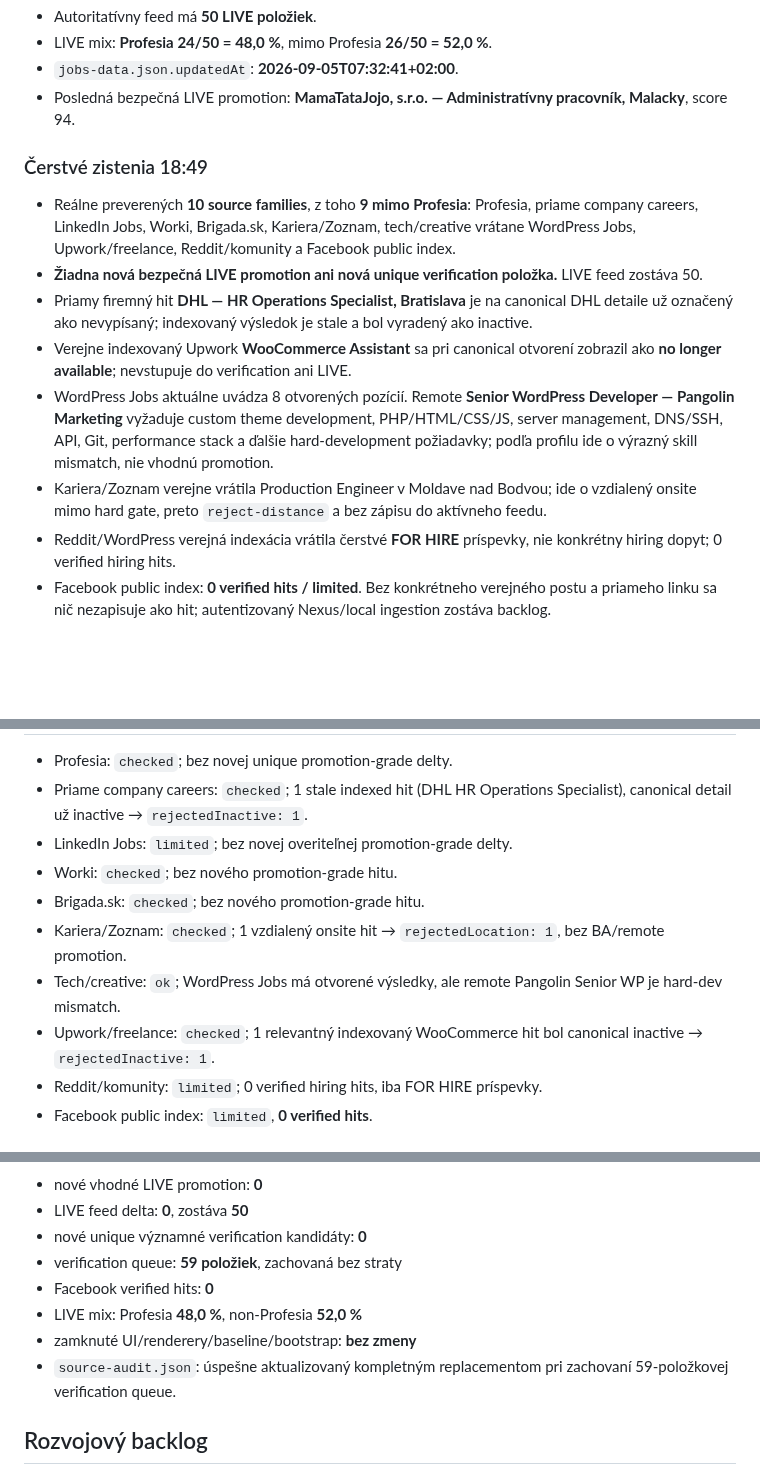
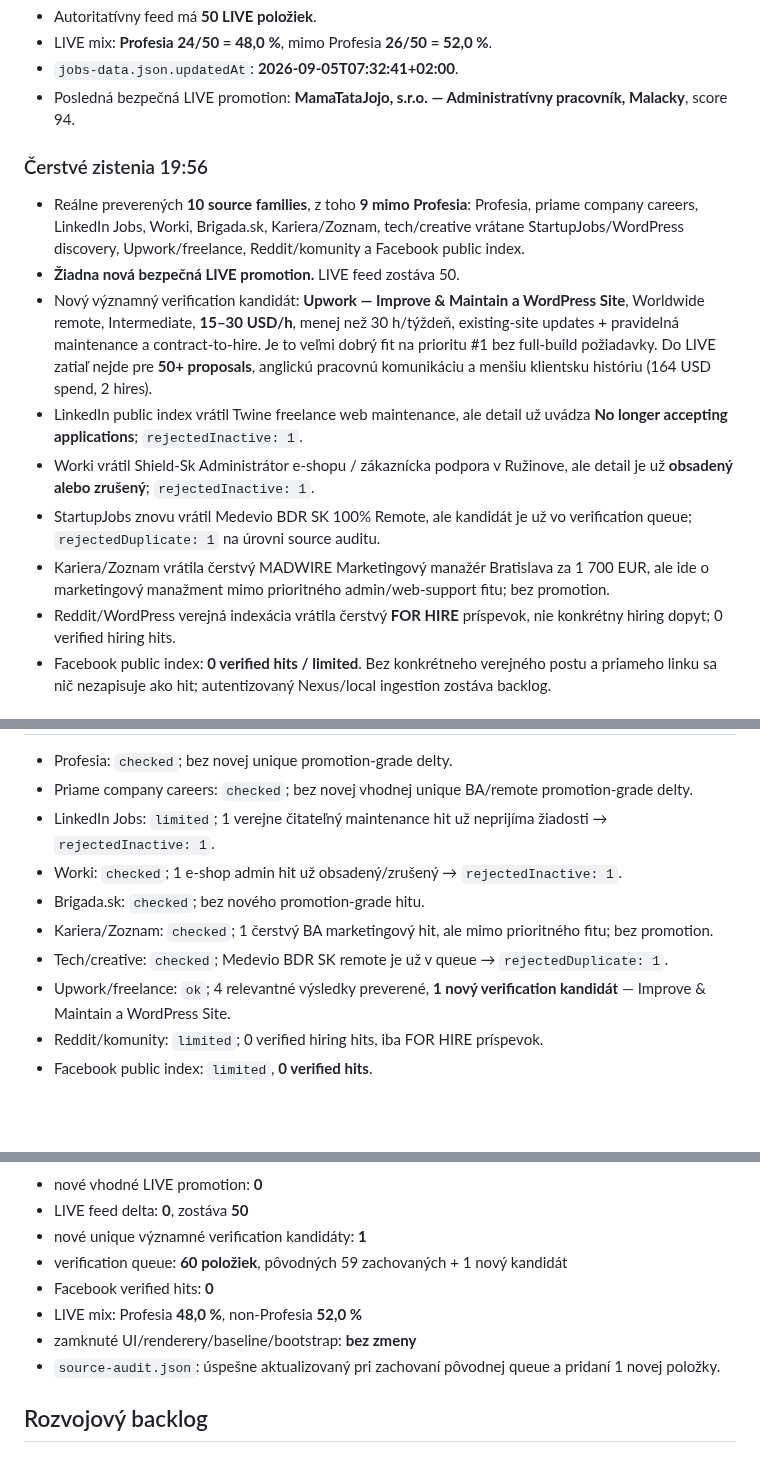
Before and after one commit to Jarekkom86/komarena-job-radar, a Markdown page: PRACA_PRE_JARA_MASTER.md, 3 parts joined by grey strips. Rendered like a GitHub page; blank space fills up the shorter version.

Commit message:
Record 19:56 Job Radar audit and backlog improvements

```diff
--- a/PRACA_PRE_JARA_MASTER.md
+++ b/PRACA_PRE_JARA_MASTER.md
@@ -38,13 +38,14 @@ Aktualizované: 5. 9. 2026 18:49 CEST
 - `jobs-data.json.updatedAt`: **2026-09-05T07:32:41+02:00**.
 - Posledná bezpečná LIVE promotion: **MamaTataJojo, s.r.o. — Administratívny pracovník, Malacky**, score 94.
 
-### Čerstvé zistenia 18:49
-- Reálne preverených **10 source families**, z toho **9 mimo Profesia**: Profesia, priame company careers, LinkedIn Jobs, Worki, Brigada.sk, Kariera/Zoznam, tech/creative vrátane WordPress Jobs, Upwork/freelance, Reddit/komunity a Facebook public index.
-- **Žiadna nová bezpečná LIVE promotion ani nová unique verification položka.** LIVE feed zostáva 50.
-- Priamy firemný hit **DHL — HR Operations Specialist, Bratislava** je na canonical DHL detaile už označený ako nevypísaný; indexovaný výsledok je stale a bol vyradený ako inactive.
-- Verejne indexovaný Upwork **WooCommerce Assistant** sa pri canonical otvorení zobrazil ako **no longer available**; nevstupuje do verification ani LIVE.
-- WordPress Jobs aktuálne uvádza 8 otvorených pozícií. Remote **Senior WordPress Developer — Pangolin Marketing** vyžaduje custom theme development, PHP/HTML/CSS/JS, server management, DNS/SSH, API, Git, performance stack a ďalšie hard-development požiadavky; podľa profilu ide o výrazný skill mismatch, nie vhodnú promotion.
-- Kariera/Zoznam verejne vrátila Production Engineer v Moldave nad Bodvou; ide o vzdialený onsite mimo hard gate, preto `reject-distance` a bez zápisu do aktívneho feedu.
-- Reddit/WordPress verejná indexácia vrátila čerstvé **FOR HIRE** príspevky, nie konkrétny hiring dopyt; 0 verified hiring hits.
+### Čerstvé zistenia 19:56
+- Reálne preverených **10 source families**, z toho **9 mimo Profesia**: Profesia, priame company careers, LinkedIn Jobs, Worki, Brigada.sk, Kariera/Zoznam, tech/creative vrátane StartupJobs/WordPress discovery, Upwork/freelance, Reddit/komunity a Facebook public index.
+- **Žiadna nová bezpečná LIVE promotion.** LIVE feed zostáva 50.
+- Nový významný verification kandidát: **Upwork — Improve & Maintain a WordPress Site**, Worldwide remote, Intermediate, **15–30 USD/h**, menej než 30 h/týždeň, existing-site updates + pravidelná maintenance a contract-to-hire. Je to veľmi dobrý fit na prioritu #1 bez full-build požiadavky. Do LIVE zatiaľ nejde pre **50+ proposals**, anglickú pracovnú komunikáciu a menšiu klientsku históriu (164 USD spend, 2 hires).
+- LinkedIn public index vrátil Twine freelance web maintenance, ale detail už uvádza **No longer accepting applications**; `rejectedInactive: 1`.
+- Worki vrátil Shield-Sk Administrátor e-shopu / zákaznícka podpora v Ružinove, ale detail je už **obsadený alebo zrušený**; `rejectedInactive: 1`.
+- StartupJobs znovu vrátil Medevio BDR SK 100% Remote, ale kandidát je už vo verification queue; `rejectedDuplicate: 1` na úrovni source auditu.
+- Kariera/Zoznam vrátila čerstvý MADWIRE Marketingový manažér Bratislava za 1 700 EUR, ale ide o marketingový manažment mimo prioritného admin/web-support fitu; bez promotion.
+- Reddit/WordPress verejná indexácia vrátila čerstvý **FOR HIRE** príspevok, nie konkrétny hiring dopyt; 0 verified hiring hits.
 - Facebook public index: **0 verified hits / limited**. Bez konkrétneho verejného postu a priameho linku sa nič nezapisuje ako hit; autentizovaný Nexus/local ingestion zostáva backlog.
 
@@ -52,11 +53,11 @@ Aktualizované: 5. 9. 2026 18:49 CEST
 - Profesia: `checked`; bez novej unique promotion-grade delty.
-- Priame company careers: `checked`; 1 stale indexed hit (DHL HR Operations Specialist), canonical detail už inactive → `rejectedInactive: 1`.
-- LinkedIn Jobs: `limited`; bez novej overiteľnej promotion-grade delty.
-- Worki: `checked`; bez nového promotion-grade hitu.
+- Priame company careers: `checked`; bez novej vhodnej unique BA/remote promotion-grade delty.
+- LinkedIn Jobs: `limited`; 1 verejne čitateľný maintenance hit už neprijíma žiadosti → `rejectedInactive: 1`.
+- Worki: `checked`; 1 e-shop admin hit už obsadený/zrušený → `rejectedInactive: 1`.
 - Brigada.sk: `checked`; bez nového promotion-grade hitu.
-- Kariera/Zoznam: `checked`; 1 vzdialený onsite hit → `rejectedLocation: 1`, bez BA/remote promotion.
-- Tech/creative: `ok`; WordPress Jobs má otvorené výsledky, ale remote Pangolin Senior WP je hard-dev mismatch.
-- Upwork/freelance: `checked`; 1 relevantný indexovaný WooCommerce hit bol canonical inactive → `rejectedInactive: 1`.
-- Reddit/komunity: `limited`; 0 verified hiring hits, iba FOR HIRE príspevky.
+- Kariera/Zoznam: `checked`; 1 čerstvý BA marketingový hit, ale mimo prioritného fitu; bez promotion.
+- Tech/creative: `checked`; Medevio BDR SK remote je už v queue → `rejectedDuplicate: 1`.
+- Upwork/freelance: `ok`; 4 relevantné výsledky preverené, **1 nový verification kandidát** — Improve & Maintain a WordPress Site.
+- Reddit/komunity: `limited`; 0 verified hiring hits, iba FOR HIRE príspevok.
 - Facebook public index: `limited`, **0 verified hits**.
 
@@ -64,11 +65,11 @@ Aktualizované: 5. 9. 2026 18:49 CEST
 - nové vhodné LIVE promotion: **0**
 - LIVE feed delta: **0**, zostáva **50**
-- nové unique významné verification kandidáty: **0**
-- verification queue: **59 položiek**, zachovaná bez straty
+- nové unique významné verification kandidáty: **1**
+- verification queue: **60 položiek**, pôvodných 59 zachovaných + 1 nový kandidát
 - Facebook verified hits: **0**
 - LIVE mix: Profesia **48,0 %**, non-Profesia **52,0 %**
 - zamknuté UI/renderery/baseline/bootstrap: **bez zmeny**
-- `source-audit.json`: úspešne aktualizovaný kompletným replacementom pri zachovaní 59-položkovej verification queue.
+- `source-audit.json`: úspešne aktualizovaný pri zachovaní pôvodnej queue a pridaní 1 novej položky.
 
 ## Rozvojový backlog
 - Source-family zero-result anomaly detector.
```
Also changed, not shown: other parts of PRACA_PRE_JARA_MASTER.md (+6 -4 lines).
